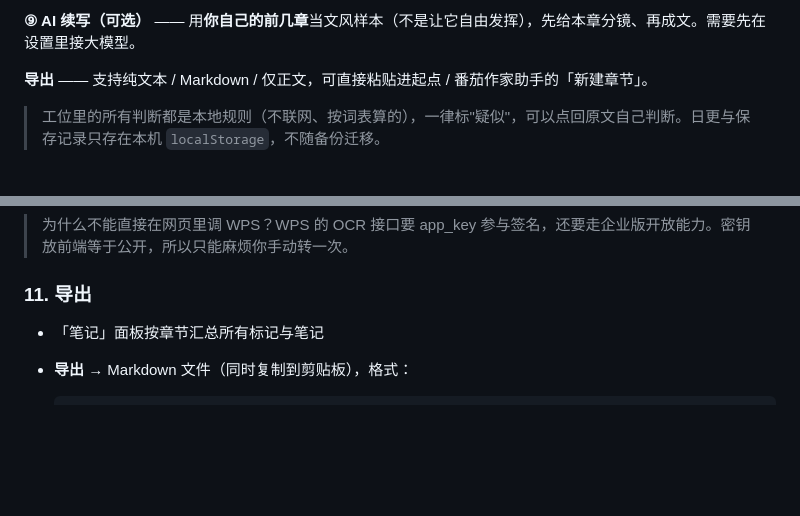
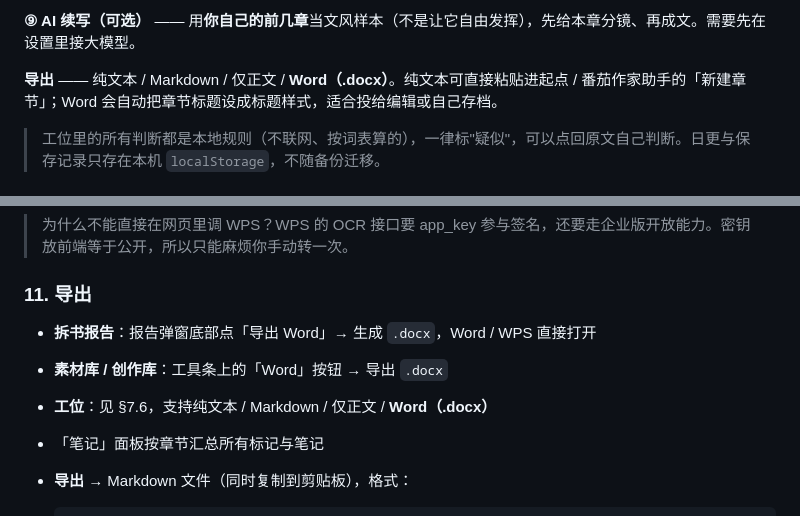
Before and after one commit to gudeli123/modu-reader, a Markdown page: 使用说明.md, 2 parts joined by grey strips. Rendered like a GitHub page; blank space fills up the shorter version.

Commit message:
v6: 水章/序言判定改造 + Word(.docx)导出  [使用说明.md]

```diff
--- a/使用说明.md
+++ b/使用说明.md
@@ -296,7 +296,7 @@
 
 **⑨ AI 续写（可选）** —— 用**你自己的前几章**当文风样本（不是让它自由发挥），先给本章分镜、再成文。需要先在设置里接大模型。
 
-**导出** —— 支持纯文本 / Markdown / 仅正文，可直接粘贴进起点 / 番茄作家助手的「新建章节」。
+**导出** —— 纯文本 / Markdown / 仅正文 / **Word（.docx）**。纯文本可直接粘贴进起点 / 番茄作家助手的「新建章节」；Word 会自动把章节标题设成标题样式，适合投给编辑或自己存档。
 
 > 工位里的所有判断都是本地规则（不联网、按词表算的），一律标"疑似"，可以点回原文自己判断。日更与保存记录只存在本机 `localStorage`，不随备份迁移。
 
@@ -331,6 +331,9 @@ WPS 的中文 OCR 对印刷体识别率明显高于内置方案，会员的转
 > 为什么不能直接在网页里调 WPS？WPS 的 OCR 接口要 app_key 参与签名，还要走企业版开放能力。密钥放前端等于公开，所以只能麻烦你手动转一次。
 
 ### 11. 导出
+- **拆书报告**：报告弹窗底部点「导出 Word」→ 生成 `.docx`，Word / WPS 直接打开
+- **素材库 / 创作库**：工具条上的「Word」按钮 → 导出 `.docx`
+- **工位**：见 §7.6，支持纯文本 / Markdown / 仅正文 / **Word（.docx）**
 - 「笔记」面板按章节汇总所有标记与笔记
 - **导出** → Markdown 文件（同时复制到剪贴板），格式：
 
```
